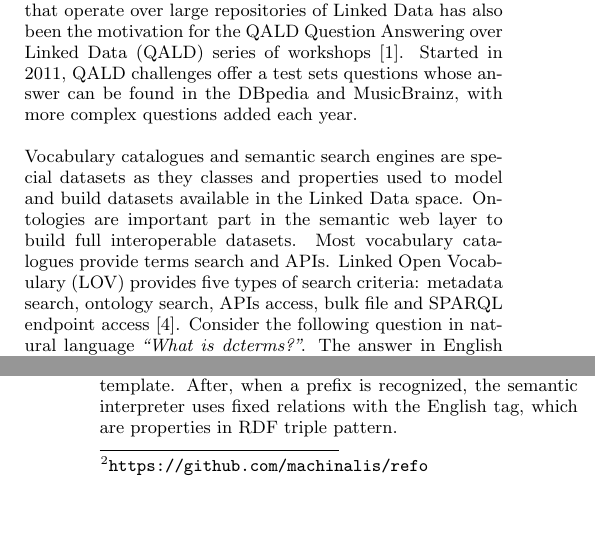
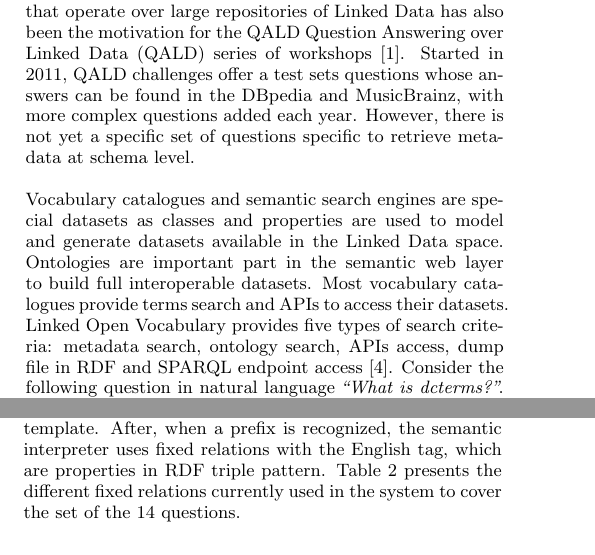
Before and after one commit to gatemezing/QA4LOV, a LaTeX paper (qa4lov.tex): two parts of the columns of pages 1 and 2 of 3, joined at a grey line, cut so that both start at the same text, the shorter picture padded with empty space. Compiled offline with pdfLaTeX.

Commit message:
first review done

```diff
--- a/qa4lov.tex
+++ b/qa4lov.tex
@@ -72,8 +72,8 @@
 
 \begin{abstract}
 
-There is no doubt that there is an increasing presence of structured data on the web. At the same time, web users have different skills and want to be able to interact with Linked datasets in various manner, such as asking questions in natural language. Over the past years, the QALD challenges series are becoming the references for benchmarking question answering systems. However, QALD questions are targeted on datasets, not on vocabulary catalogues.
-This paper proposed a first implementation of 14 questions applied in the Linked Open Vocabularies (LOV) catalogue, mainly focused on metadata information retrieval. The goal is to provide to end users yet another access to metadata information available in LOV  using natural language questions. Currently, the system handles almost 92,99\% of the vocabularies in LOV.
+There is no doubt that there is an increasing presence of structured data on the web. At the same time, web users have different skills and want to be able to interact with Linked datasets in various manner, such as asking questions in natural language. Over the last years, the QALD challenges series are becoming the references for benchmarking question answering systems. However, QALD questions are targeted on datasets, not on vocabulary catalogues.
+This paper proposed a first implementation of 14 questions applied to the Linked Open Vocabularies (LOV) catalogue, mainly focused on metadata information retrieval. The goal is to provide to end users yet another access to metadata information available in LOV  using natural language questions. Currently, the system handles almost 92,99\% of the vocabularies in LOV.
 
 %\keywords{ontology engineering, ontology reuse, LOV, Prot{\'e}g{\'e}, Plugin}
 \end{abstract}
@@ -98,9 +98,9 @@ This paper proposed a first implementation of 14 questions applied in the Linked
 \section{Introduction}\label{sec:introduction}
 The recent years have seen the adoption of semantic web in many domains, generating a mass of structured data available in RDF. Linked data has contributed to interlink different datasets across domains, where publishers use best practices for producing interoperable datasets by reusing ontologies and making alignments.
 
-However, users need to have a minimal knowledge of SPARQL language and RDF skills to query  RDF datasets. It is one barrier that is overcome by Question Answering (QA) systems, which directly take as input questions in natural language. The need for more advanced tools and QA systems that operate over large repositories of Linked Data has also been the motivation for the QALD Question Answering over Linked Data (QALD) series of workshops \cite{lopezetal2013}. Started in 2011, QALD challenges offer a test sets questions whose answer can be found in the DBpedia and MusicBrainz, with more complex questions added each year.
+However, users need to have a minimal knowledge of SPARQL language and RDF skills to query  RDF datasets. It is one barrier that is overcome by Question Answering (QA) systems, which directly take as input questions in natural language. The need for more advanced tools and QA systems that operate over large repositories of Linked Data has also been the motivation for the QALD Question Answering over Linked Data (QALD) series of workshops \cite{lopezetal2013}. Started in 2011, QALD challenges offer a test sets questions whose answers can be found in the DBpedia and MusicBrainz, with more complex questions added each year. However, there is not yet a specific set of questions specific to retrieve metadata at schema level.
 
-Vocabulary catalogues and semantic search engines are special datasets as they classes and properties used to model and build datasets available in the Linked Data space. Ontologies are important part in the semantic web layer to build full interoperable datasets. Most vocabulary catalogues provide terms search and APIs. Linked Open Vocabulary (LOV) provides five types of search criteria: metadata search, ontology search, APIs access, bulk file and SPARQL endpoint access \cite{vandenbusschelov}.
+Vocabulary catalogues and semantic search engines are special datasets as classes and properties are used to model and generate datasets available in the Linked Data space. Ontologies are important part in the semantic web layer to build full interoperable datasets. Most vocabulary catalogues provide terms search and APIs to access their datasets. Linked Open Vocabulary provides five types of search criteria: metadata search, ontology search, APIs access, dump file in RDF and SPARQL endpoint access \cite{vandenbusschelov}.
 Consider the following question in natural language \textit{``What is dcterms?''}. The answer in English corresponds to the following SPARQL query in the LOV endpoint:\footnote{\url{http://lov.okfn.org/dataset/lov/sparql}}
 
 \begin{verbatim}
@@ -200,5 +200,5 @@ A vocabulary is defined by a fixed relation \texttt{voaf:Vocabulary} and a POS a
 
-The syntactic processor is based on regular expressions using POS terms. As a vocabulary is identified by its prefix, we use  the following syntactic patterns: NN, NNS, FW, DT, JJ and VBN. Each question Q1 to Q14 is associated to a unique template. After, when a prefix is recognized, the semantic interpreter uses fixed relations with the English tag, which are properties in RDF triple pattern.
+The syntactic processor is based on regular expressions using POS terms. As a vocabulary is identified by its prefix, we use  the following syntactic patterns: NN, NNS, FW, DT, JJ and VBN. Each question Q1 to Q14 is associated to a unique template. After, when a prefix is recognized, the semantic interpreter uses fixed relations with the English tag, which are properties in RDF triple pattern. Table \ref{tab:propTable} presents the different fixed relations currently used in the system to cover the set of the 14 questions.
 
 \begin{table}
 \centering
```
Also changed, not shown: qa4lov.tex (14 more changed lines).
